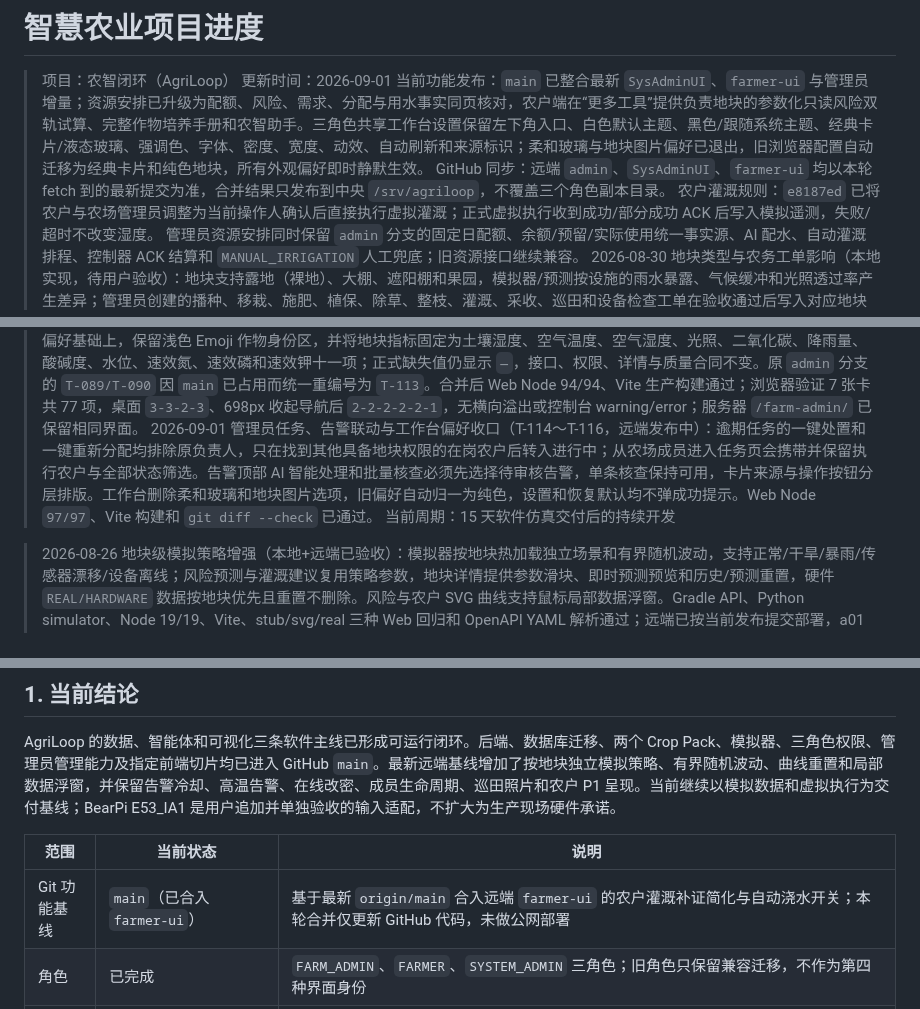
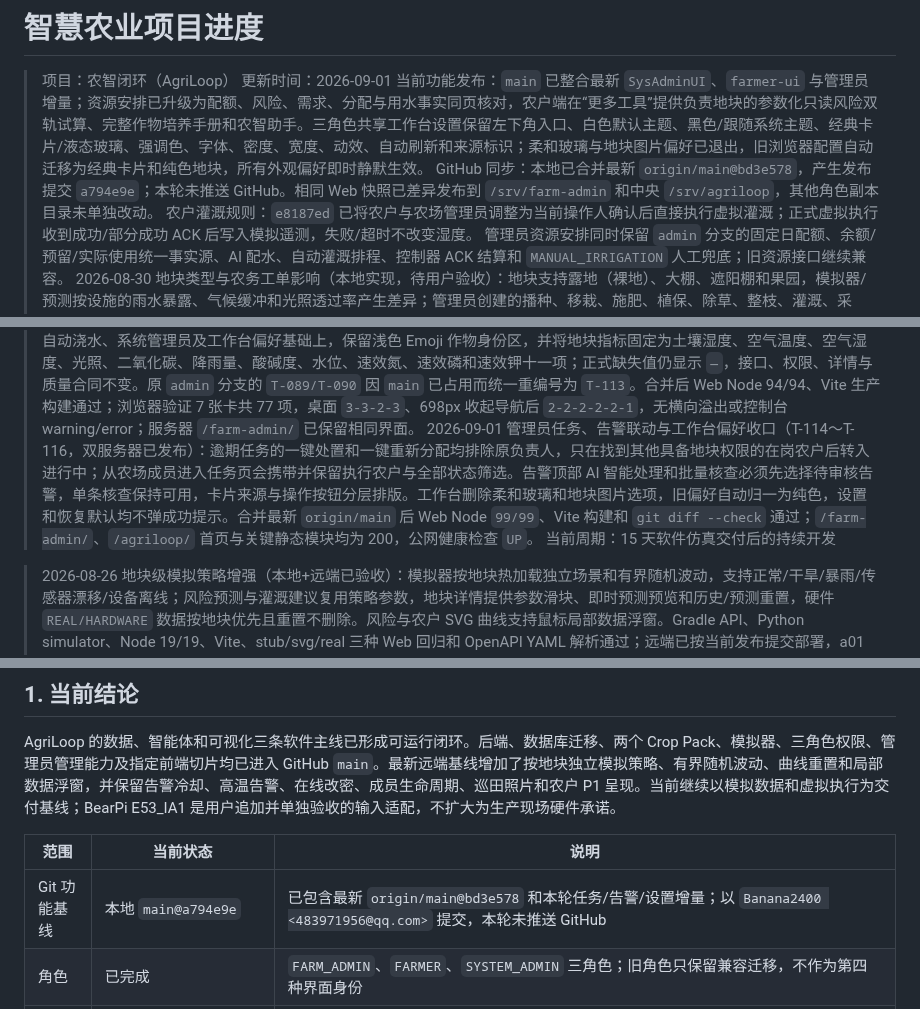
Before and after one commit to FlowerNeverFade/smart-agriculture, a Markdown page: PROJECT_STATUS.md, 3 parts joined by grey strips. Drawn GitHub-style.

Commit message:
docs: record dual-server admin release

```diff
--- a/PROJECT_STATUS.md
+++ b/PROJECT_STATUS.md
@@ -3,7 +3,7 @@
 > 项目：农智闭环（AgriLoop）
 > 更新时间：2026-09-01
 > 当前功能发布：`main` 已整合最新 `SysAdminUI`、`farmer-ui` 与管理员增量；资源安排已升级为配额、风险、需求、分配与用水事实同页核对，农户端在“更多工具”提供负责地块的参数化只读风险双轨试算、完整作物培养手册和农智助手。三角色共享工作台设置保留左下角入口、白色默认主题、黑色/跟随系统主题、经典卡片/液态玻璃、强调色、字体、密度、宽度、动效、自动刷新和来源标识；柔和玻璃与地块图片偏好已退出，旧浏览器配置自动迁移为经典卡片和纯色地块，所有外观偏好即时静默生效。
-> GitHub 同步：远端 `admin`、`SysAdminUI`、`farmer-ui` 均以本轮 fetch 到的最新提交为准，合并结果只发布到中央 `/srv/agriloop`，不覆盖三个角色副本目录。
+> GitHub 同步：本地已合并最新 `origin/main@bd3e578`，产生发布提交 `a794e9e`；本轮未推送 GitHub。相同 Web 快照已差异发布到 `/srv/farm-admin` 和中央 `/srv/agriloop`，其他角色副本目录未单独改动。
 > 农户灌溉规则：`e8187ed` 已将农户与农场管理员调整为当前操作人确认后直接执行虚拟灌溉；正式虚拟执行收到成功/部分成功 ACK 后写入模拟遥测，失败/超时不改变湿度。
 > 管理员资源安排同时保留 `admin` 分支的固定日配额、余额/预留/实际使用统一事实源、AI 配水、自动灌溉排程、控制器 ACK 结算和 `MANUAL_IRRIGATION` 人工兜底；旧资源接口继续兼容。
 > 2026-08-30 地块类型与农务工单影响（本地实现，待用户验收）：地块支持露地（裸地）、大棚、遮阳棚和果园，模拟器/预测按设施的雨水暴露、气候缓冲和光照透过率产生差异；管理员创建的播种、移栽、施肥、植保、除草、整枝、灌溉、采收、巡田和设备检查工单在验收通过后写入对应地块状态、阶段、最近作业和履历，失败/超时只记录未改变，传感器遥测保持原始来源。历史过多时预测曲线默认聚焦最近历史与预测区间，并可用缩放查看完整历史。
@@ -16,7 +16,7 @@
 > 2026-08-31 经典卡片按钮可读性修复（T-106，待验收）：经典材质继续用于普通中性控件，但不再覆盖主操作和选中状态的语义底色；农户工作台的绿色主按钮、可辨认禁用态、消息中心全部/告警/任务/通知选中项及曲线范围选中项均恢复高对比显示。样式入口缓存版本已刷新；按用户要求不运行测试套件，仅保留差异空白和冲突标记静态检查。
 > 2026-08-31 农户灌溉补证与自动浇水开关合并（T-111，已完成，本地验收）：正常湿度达到阶段目标且处方水量为零时返回 `NO_ACTION`，农智助手明确无需灌溉和补证；灌溉卡标题收敛为“自动浇水”，新增按地块保存的开启/关闭确认按钮，关闭后自动触发返回 `DISABLED`，开启后恢复低湿度自动触发。异常质量、传感器漂移、设备离线、资源或权限不满足时继续保留确定性硬安全门；演示/正式 API、Web 定向回归、Vite 构建和本地浏览器按钮交互已通过。
 > 2026-08-31 V5.8.6 管理员总览 Emoji 作物身份与十一项指标合并（T-113，待用户验收）：在最新 `main` 的 AI 助手、告警治理、Crop Pack、农户自动浇水、系统管理员及工作台偏好基础上，保留浅色 Emoji 作物身份区，并将地块指标固定为土壤湿度、空气温度、空气湿度、光照、二氧化碳、降雨量、酸碱度、水位、速效氮、速效磷和速效钾十一项；正式缺失值仍显示 `—`，接口、权限、详情与质量合同不变。原 `admin` 分支的 `T-089/T-090` 因 `main` 已占用而统一重编号为 `T-113`。合并后 Web Node 94/94、Vite 生产构建通过；浏览器验证 7 张卡共 77 项，桌面 `3-3-2-3`、698px 收起导航后 `2-2-2-2-2-1`，无横向溢出或控制台 warning/error；服务器 `/farm-admin/` 已保留相同界面。
-> 2026-09-01 管理员任务、告警联动与工作台偏好收口（T-114～T-116，远端发布中）：逾期任务的一键处置和一键重新分配均排除原负责人，只在找到其他具备地块权限的在岗农户后转入进行中；从农场成员进入任务页会携带并保留执行农户与全部状态筛选。告警顶部 AI 智能处理和批量核查必须先选择待审核告警，单条核查保持可用，卡片来源与操作按钮分层排版。工作台删除柔和玻璃和地块图片选项，旧偏好自动归一为纯色，设置和恢复默认均不弹成功提示。Web Node `97/97`、Vite 构建和 `git diff --check` 已通过。
+> 2026-09-01 管理员任务、告警联动与工作台偏好收口（T-114～T-116，双服务器已发布）：逾期任务的一键处置和一键重新分配均排除原负责人，只在找到其他具备地块权限的在岗农户后转入进行中；从农场成员进入任务页会携带并保留执行农户与全部状态筛选。告警顶部 AI 智能处理和批量核查必须先选择待审核告警，单条核查保持可用，卡片来源与操作按钮分层排版。工作台删除柔和玻璃和地块图片选项，旧偏好自动归一为纯色，设置和恢复默认均不弹成功提示。合并最新 `origin/main` 后 Web Node `99/99`、Vite 构建和 `git diff --check` 通过；`/farm-admin/`、`/agriloop/` 首页与关键静态模块均为 200，公网健康检查 `UP`。
 > 当前周期：15 天软件仿真交付后的持续开发
 
 > 2026-08-26 地块级模拟策略增强（本地+远端已验收）：模拟器按地块热加载独立场景和有界随机波动，支持正常/干旱/暴雨/传感器漂移/设备离线；风险预测与灌溉建议复用策略参数，地块详情提供参数滑块、即时预测预览和历史/预测重置，硬件 `REAL/HARDWARE` 数据按地块优先且重置不删除。风险与农户 SVG 曲线支持鼠标局部数据浮窗。Gradle API、Python simulator、Node 19/19、Vite、stub/svg/real 三种 Web 回归和 OpenAPI YAML 解析通过；远端已按当前发布提交部署，a01 干旱与 a02 暴雨黑盒验证显示温湿度/土壤湿度/降雨量反向变化，硬件离线安全门和缓存版本号也已验证。详见 `docs/simulation-strategies.md`。
@@ -57,7 +57,7 @@ AgriLoop 的数据、智能体和可视化三条软件主线已形成可运行
 
 | 范围 | 当前状态 | 说明 |
 | --- | --- | --- |
-| Git 功能基线 | `main`（已合入 `farmer-ui`） | 基于最新 `origin/main` 合入远端 `farmer-ui` 的农户灌溉补证简化与自动浇水开关；本轮合并仅更新 GitHub 代码，未做公网部署 |
+| Git 功能基线 | 本地 `main@a794e9e` | 已包含最新 `origin/main@bd3e578` 和本轮任务/告警/设置增量；以 `Banana2400 <483971956@qq.com>` 提交，本轮未推送 GitHub |
 | 角色 | 已完成 | `FARM_ADMIN`、`FARMER`、`SYSTEM_ADMIN` 三角色；旧角色只保留兼容迁移，不作为第四种界面身份 |
 | 数据主线 | 已完成 | 模拟遥测由 API 进程内引擎生成并 ingest；真实硬件仍走 MQTT -> Redis Streams -> PostgreSQL -> SSE；含校验、去重、质量、新鲜度、来源和恢复 |
 | 智能体主线 | 已完成 | 确定性诊断/处方/安全门为事实边界，Qwen 只负责受控解释；不可用时明确降级 |
```
Also changed, not shown: other parts of PROJECT_STATUS.md (+2 -1 lines), TASKS.md (+3 -3 lines).
